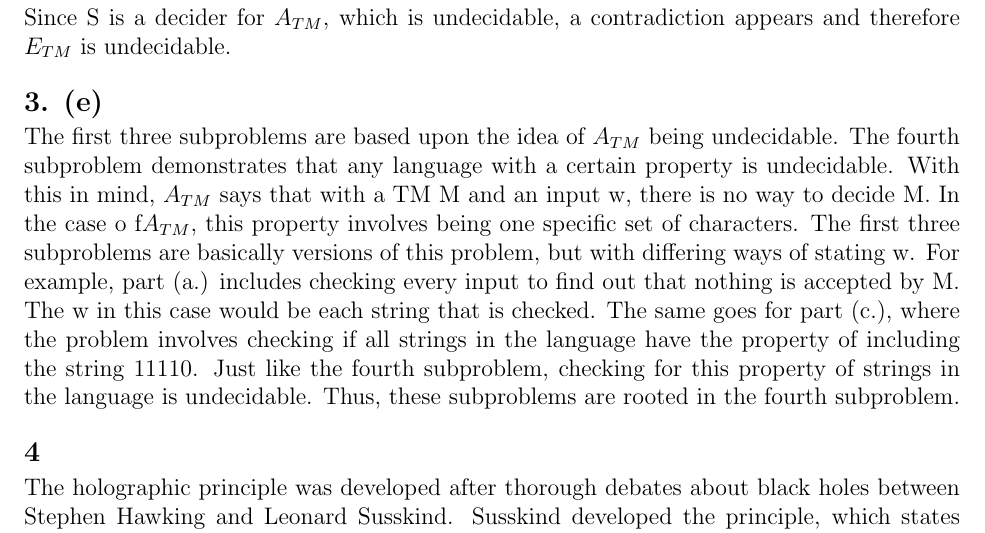
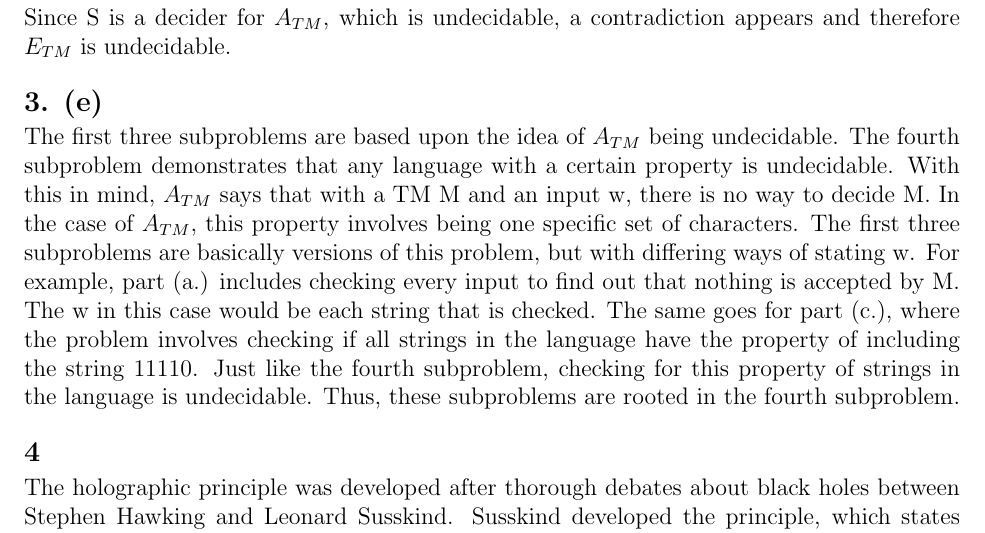
Before and after one commit to varughese/CS1511, a LaTeX document (Jan16/jan16.tex): part of page 3 of 3, cut so that both start at the same text. Compiled offline with pdfLaTeX.

Commit message:
small typos

```diff
--- a/Jan16/jan16.tex
+++ b/Jan16/jan16.tex
@@ -178,7 +178,7 @@ Since S is a decider for $A_{TM}$, which is undecidable, a contradiction appears
  \vskip 1em
 {\large \textbf{3. (e) }}
 
- The first three subproblems are based upon the idea of $A_{TM}$ being undecidable. The fourth subproblem demonstrates that any language with a certain property is undecidable. With this in mind, $A_{TM}$ says that with a TM M and an input w, there is no way to decide M. In the case o f$A_{TM}$, this property involves being one specific set of characters. The first three subproblems are basically versions of this problem, but with differing ways of stating w. For example, part (a.) includes checking every input to find out that nothing is accepted by M. The w in this case would be each string that is checked. The same goes for part (c.), where the problem involves checking if all strings in the language have the property of including the string 11110. Just like the fourth subproblem, checking for this property of strings in the language is undecidable. Thus, these subproblems are rooted in the fourth subproblem.
+ The first three subproblems are based upon the idea of $A_{TM}$ being undecidable. The fourth subproblem demonstrates that any language with a certain property is undecidable. With this in mind, $A_{TM}$ says that with a TM M and an input w, there is no way to decide M. In the case of $A_{TM}$, this property involves being one specific set of characters. The first three subproblems are basically versions of this problem, but with differing ways of stating w. For example, part (a.) includes checking every input to find out that nothing is accepted by M. The w in this case would be each string that is checked. The same goes for part (c.), where the problem involves checking if all strings in the language have the property of including the string 11110. Just like the fourth subproblem, checking for this property of strings in the language is undecidable. Thus, these subproblems are rooted in the fourth subproblem.
 
  \vskip 1em
 
```
Also changed, not shown: Jan16/jan16.pdf.
